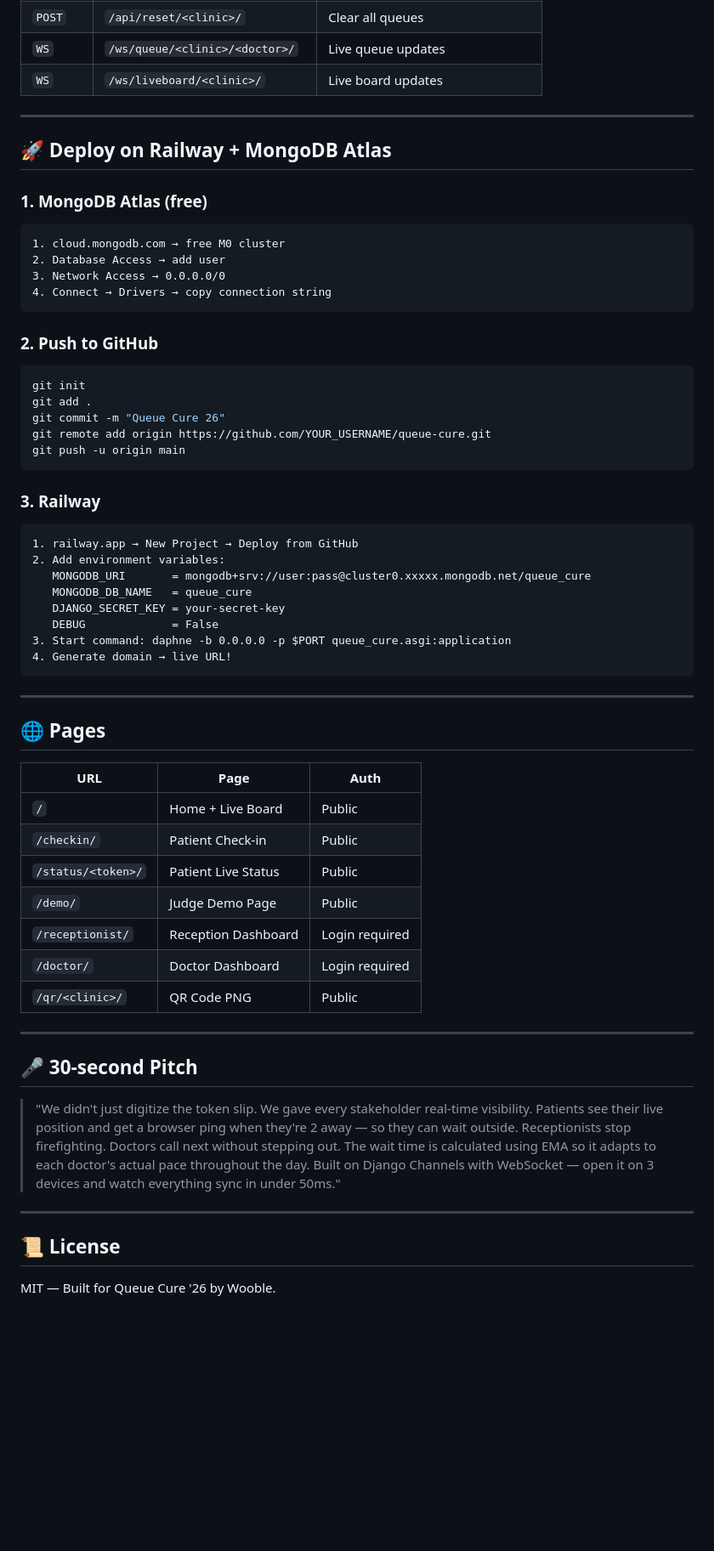
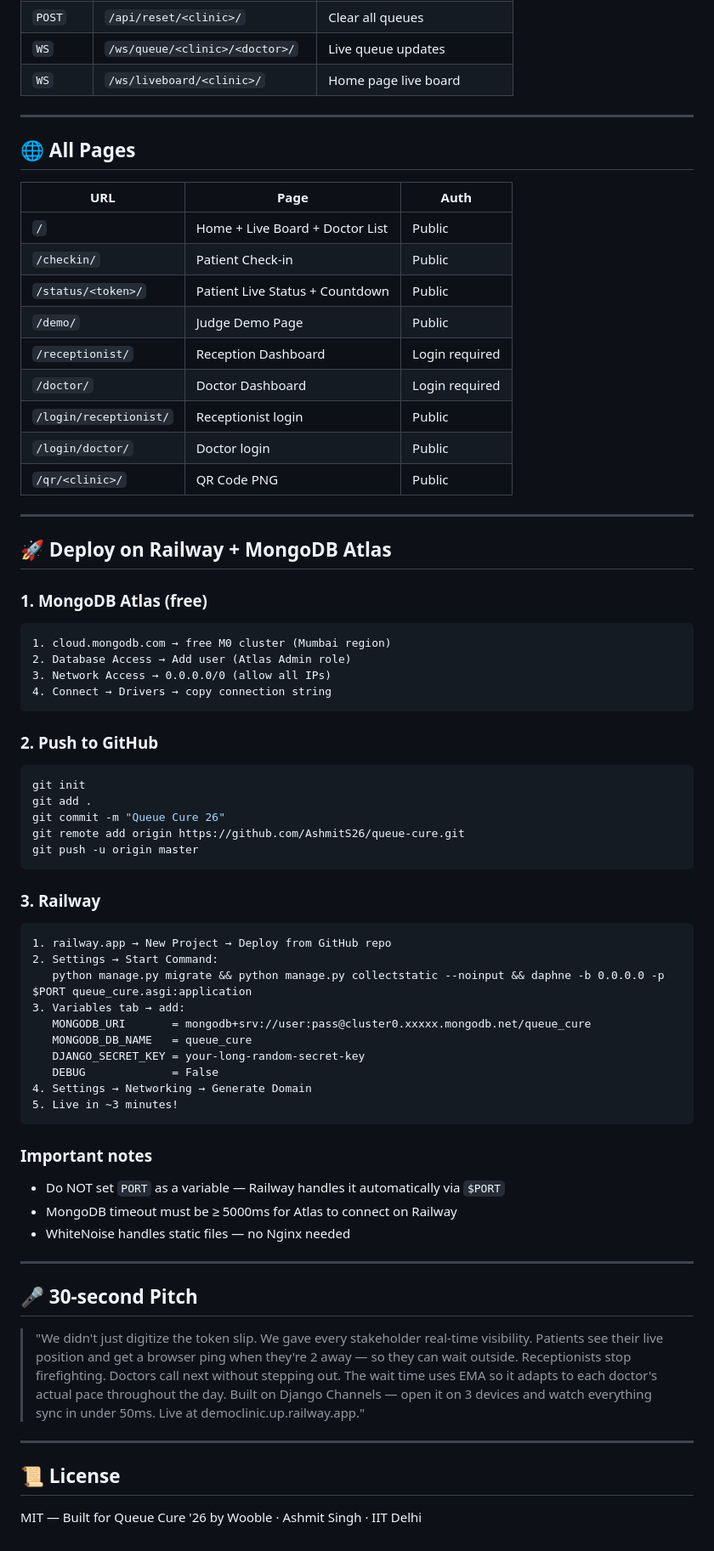
Before and after one commit to AshmitS26/queue-cure, a Markdown page: README.md, the part around one of its changes. Shown at 85% size. Drawn GitHub-style; blank space fills up the shorter version.

````diff
--- a/README.md
+++ b/README.md
@@ -187,6 +232,22 @@ queue_cure/
 | `POST` | `/api/reset/<clinic>/` | Clear all queues |
 | `WS` | `/ws/queue/<clinic>/<doctor>/` | Live queue updates |
-| `WS` | `/ws/liveboard/<clinic>/` | Live board updates |
+| `WS` | `/ws/liveboard/<clinic>/` | Home page live board |
+
+---
+
+## 🌐 All Pages
+
+| URL | Page | Auth |
+|---|---|---|
+| `/` | Home + Live Board + Doctor List | Public |
+| `/checkin/` | Patient Check-in | Public |
+| `/status/<token>/` | Patient Live Status + Countdown | Public |
+| `/demo/` | Judge Demo Page | Public |
+| `/receptionist/` | Reception Dashboard | Login required |
+| `/doctor/` | Doctor Dashboard | Login required |
+| `/login/receptionist/` | Receptionist login | Public |
+| `/login/doctor/` | Doctor login | Public |
+| `/qr/<clinic>/` | QR Code PNG | Public |
 
 ---
 
@@ -194,9 +255,9 @@ queue_cure/
 
 ### 1. MongoDB Atlas (free)
 ```
-1. cloud.mongodb.com → free M0 cluster
-2. Database Access → add user
-3. Network Access → 0.0.0.0/0
+1. cloud.mongodb.com → free M0 cluster (Mumbai region)
+2. Database Access → Add user (Atlas Admin role)
+3. Network Access → 0.0.0.0/0 (allow all IPs)
 4. Connect → Drivers → copy connection string
 ```
 
@@ -205,43 +266,36 @@ queue_cure/
 git init
 git add .
 git commit -m "Queue Cure 26"
-git remote add origin https://github.com/YOUR_USERNAME/queue-cure.git
-git push -u origin main
+git remote add origin https://github.com/AshmitS26/queue-cure.git
+git push -u origin master
 ```
 
 ### 3. Railway
 ```
-1. railway.app → New Project → Deploy from GitHub
-2. Add environment variables:
+1. railway.app → New Project → Deploy from GitHub repo
+2. Settings → Start Command:
+   python manage.py migrate && python manage.py collectstatic --noinput && daphne -b 0.0.0.0 -p $PORT queue_cure.asgi:application
+3. Variables tab → add:
    MONGODB_URI       = mongodb+srv://user:pass@cluster0.xxxxx.mongodb.net/queue_cure
    MONGODB_DB_NAME   = queue_cure
-   DJANGO_SECRET_KEY = your-secret-key
+   DJANGO_SECRET_KEY = your-long-random-secret-key
    DEBUG             = False
-3. Start command: daphne -b 0.0.0.0 -p $PORT queue_cure.asgi:application
-4. Generate domain → live URL!
+4. Settings → Networking → Generate Domain
+5. Live in ~3 minutes!
 ```
 
----
-
-## 🌐 Pages
-
-| URL | Page | Auth |
-|---|---|---|
-| `/` | Home + Live Board | Public |
-| `/checkin/` | Patient Check-in | Public |
-| `/status/<token>/` | Patient Live Status | Public |
-| `/demo/` | Judge Demo Page | Public |
-| `/receptionist/` | Reception Dashboard | Login required |
-| `/doctor/` | Doctor Dashboard | Login required |
-| `/qr/<clinic>/` | QR Code PNG | Public |
+### Important notes
+- Do NOT set `PORT` as a variable — Railway handles it automatically via `$PORT`
+- MongoDB timeout must be ≥ 5000ms for Atlas to connect on Railway
+- WhiteNoise handles static files — no Nginx needed
 
 ---
 
 ## 🎤 30-second Pitch
 
-> "We didn't just digitize the token slip. We gave every stakeholder real-time visibility. Patients see their live position and get a browser ping when they're 2 away — so they can wait outside. Receptionists stop firefighting. Doctors call next without stepping out. The wait time is calculated using EMA so it adapts to each doctor's actual pace throughout the day. Built on Django Channels with WebSocket — open it on 3 devices and watch everything sync in under 50ms."
+> "We didn't just digitize the token slip. We gave every stakeholder real-time visibility. Patients see their live position and get a browser ping when they're 2 away — so they can wait outside. Receptionists stop firefighting. Doctors call next without stepping out. The wait time uses EMA so it adapts to each doctor's actual pace throughout the day. Built on Django Channels — open it on 3 devices and watch everything sync in under 50ms. Live at democlinic.up.railway.app."
 
 ---
 
 ## 📜 License
-MIT — Built for Queue Cure '26 by Wooble.
+MIT — Built for Queue Cure '26 by Wooble · Ashmit Singh · IIT Delhi
````
Also changed, not shown: other parts of README.md (+97 -52 lines).
